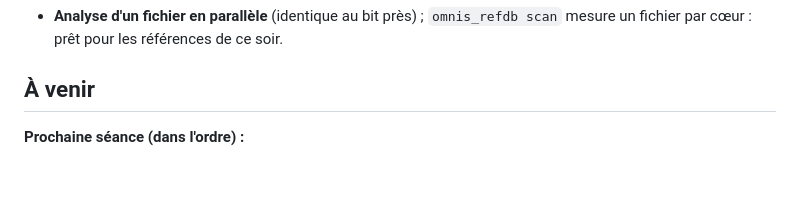
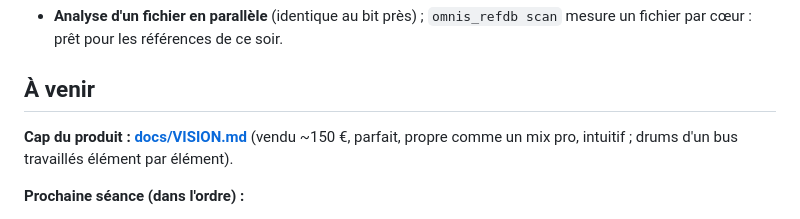
Before and after one commit to mtheo54/Mix-master, a Markdown page: docs/SUIVI.md, the part around the change. Rendered like a GitHub page; blank space fills up the shorter version.

```diff
--- a/docs/SUIVI.md
+++ b/docs/SUIVI.md
@@ -119,6 +119,9 @@
 
 ## À venir
 
+**Cap du produit : [docs/VISION.md](VISION.md)** (vendu ~150 €, parfait, propre comme un mix
+pro, intuitif ; drums d'un bus travaillés élément par élément).
+
 **Prochaine séance (dans l'ordre) :**
 1. **Plantage de FL Studio en désactivant OMNIS avec le bouton rond du slot du mixer**
    (signalé le 24/10 ; c'est LE geste quotidien des producteurs sous FL, il doit être sûr ;
```
Also changed, not shown: docs/VISION.md (added, +33 -0 lines).
